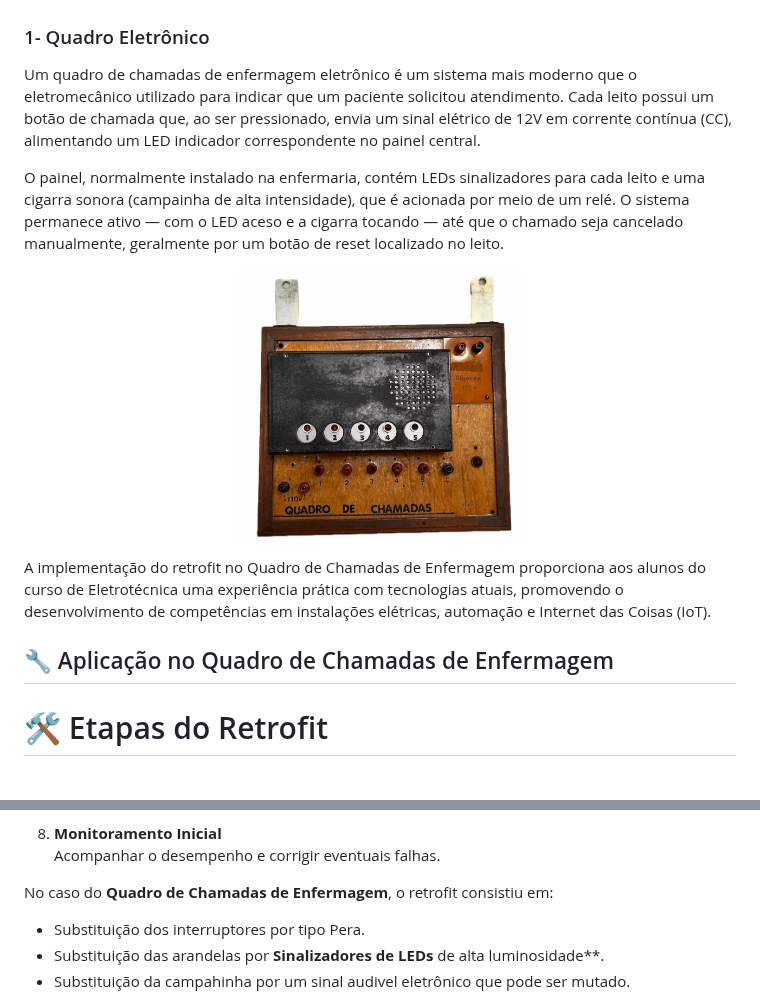
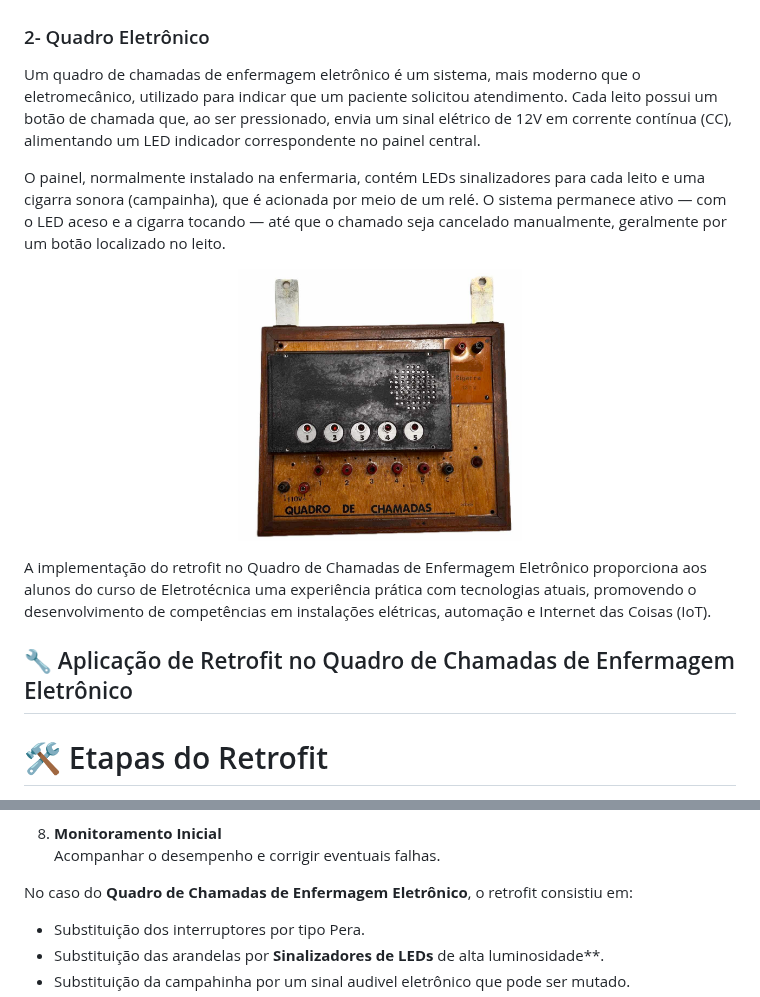
Before and after one commit to Epaminondaslage/quadro_de_chamadas, a Markdown page: 🔧 Retrofit-do-Quadro-de-Chamadas.md, 2 parts joined by grey strips. Drawn GitHub-style.

```diff
--- a/🔧 Retrofit-do-Quadro-de-Chamadas.md
+++ b/🔧 Retrofit-do-Quadro-de-Chamadas.md
@@ -15,19 +15,19 @@ Esse sistema utiliza componentes como relés, lâmpadas sinalizadoras e fiação
   <img src="https://raw.githubusercontent.com/Epaminondaslage/quadro_de_chamadas/main/img/quadro_de_chamadas_eletromecanico.jpg" alt="Painel Eletromecanico" width="40%">
 </p>
 
-### 1- Quadro Eletrônico
+### 2- Quadro Eletrônico
 
-Um quadro de chamadas de enfermagem eletrônico é um sistema mais moderno que o eletromecânico utilizado para indicar que um paciente solicitou atendimento. Cada leito possui um botão de chamada que, ao ser pressionado, envia um sinal elétrico de 12V em corrente contínua (CC), alimentando um LED indicador correspondente no painel central.
+Um quadro de chamadas de enfermagem eletrônico é um sistema, mais moderno que o eletromecânico, utilizado para indicar que um paciente solicitou atendimento. Cada leito possui um botão de chamada que, ao ser pressionado, envia um sinal elétrico de 12V em corrente contínua (CC), alimentando um LED indicador correspondente no painel central.
 
-O painel, normalmente instalado na enfermaria, contém LEDs sinalizadores para cada leito e uma cigarra sonora (campainha de alta intensidade), que é acionada por meio de um relé. O sistema permanece ativo — com o LED aceso e a cigarra tocando — até que o chamado seja cancelado manualmente, geralmente por um botão de reset localizado no leito.
+O painel, normalmente instalado na enfermaria, contém LEDs sinalizadores para cada leito e uma cigarra sonora (campainha), que é acionada por meio de um relé. O sistema permanece ativo — com o LED aceso e a cigarra tocando — até que o chamado seja cancelado manualmente, geralmente por um botão localizado no leito.
 
 <p align="center">
   <img src="https://raw.githubusercontent.com/Epaminondaslage/quadro_de_chamadas/main/img/quadro_de_chamadas6.jpeg" alt="Painel atual" width="40%">
 </p>
 
-A implementação do retrofit no Quadro de Chamadas de Enfermagem proporciona aos alunos do curso de Eletrotécnica uma experiência prática com tecnologias atuais, promovendo o desenvolvimento de competências em instalações elétricas, automação e Internet das Coisas (IoT).
+A implementação do retrofit no Quadro de Chamadas de Enfermagem Eletrônico proporciona aos alunos do curso de Eletrotécnica uma experiência prática com tecnologias atuais, promovendo o desenvolvimento de competências em instalações elétricas, automação e Internet das Coisas (IoT).
 
-## 🔧 Aplicação no Quadro de Chamadas de Enfermagem
+## 🔧 Aplicação de Retrofit no Quadro de Chamadas de Enfermagem Eletrônico
 
 # 🛠️ Etapas do Retrofit
 
@@ -56,7 +56,7 @@ A implementação do retrofit no Quadro de Chamadas de Enfermagem proporciona ao
    Acompanhar o desempenho e corrigir eventuais falhas.
 
 
-No caso do **Quadro de Chamadas de Enfermagem**, o retrofit consistiu em:
+No caso do **Quadro de Chamadas de Enfermagem Eletrônico**, o retrofit consistiu em:
 
 - Substituição dos interruptores por tipo  Pera.
 - Substituição das arandelas por **Sinalizadores de LEDs** de alta luminosidade**.
```
